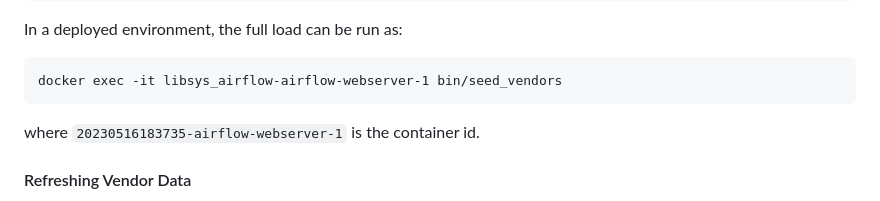
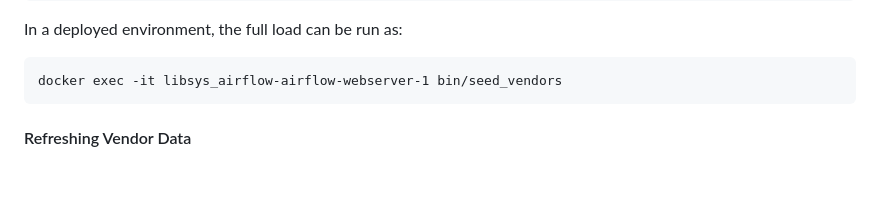
Before and after one commit to sul-dlss/libsys-airflow, a Markdown page: README.md, the part around the change. Drawn GitHub-style; blank space fills up the shorter version.

Commit message:
Remove cruft from README.

````diff
--- a/README.md
+++ b/README.md
@@ -201,7 +201,6 @@ In a deployed environment, the full load can be run as:
 ```
 docker exec -it libsys_airflow-airflow-webserver-1 bin/seed_vendors
 ```
-where `20230516183735-airflow-webserver-1` is the container id.
 
 #### Refreshing Vendor Data
 
````
